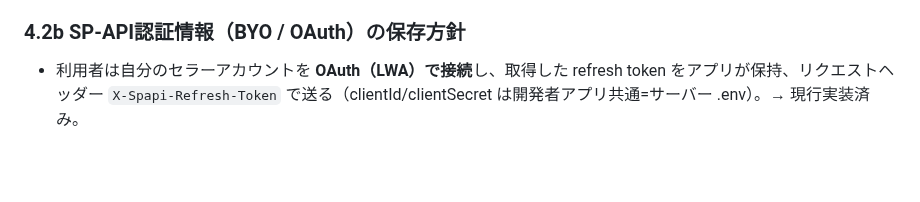
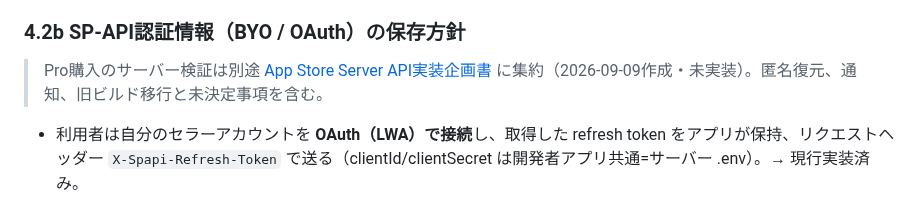
Before and after one commit to yuriasu2/-barcode_sedori, a Markdown page: FREEMIUM-PLAN.md, the part around the change. GitHub-like rendering; blank space fills up the shorter version.

```diff
--- a/FREEMIUM-PLAN.md
+++ b/FREEMIUM-PLAN.md
@@ -94,6 +94,8 @@
 - Phase 2 で自己申告を廃し、**App Store Server API によるレシート/トランザクション検証**をサーバーで行う（署名付きトークンをアプリへ返し、以降のAPIはそのトークンで判定）。
 
 ### 4.2b SP-API認証情報（BYO / OAuth）の保存方針
+
+> Pro購入のサーバー検証は別途 [App Store Server API実装企画書](APP-STORE-SERVER-VERIFICATION-PLAN.md) に集約（2026-09-09作成・未実装）。匿名復元、通知、旧ビルド移行と未決定事項を含む。
 
 - 利用者は自分のセラーアカウントを **OAuth（LWA）で接続**し、取得した refresh token をアプリが保持、リクエストヘッダー `X-Spapi-Refresh-Token` で送る（clientId/clientSecret は開発者アプリ共通=サーバー .env）。→ 現行実装済み。
 - **公開前に、試験用の「手動SP-APIキー入力欄」は削除**し、接続導線はOAuthのみにする。
```
Also changed, not shown: APP-STORE-SERVER-VERIFICATION-PLAN.md (added, +229 -0 lines), SESSION-HANDOFF.md (+4 -0 lines).
